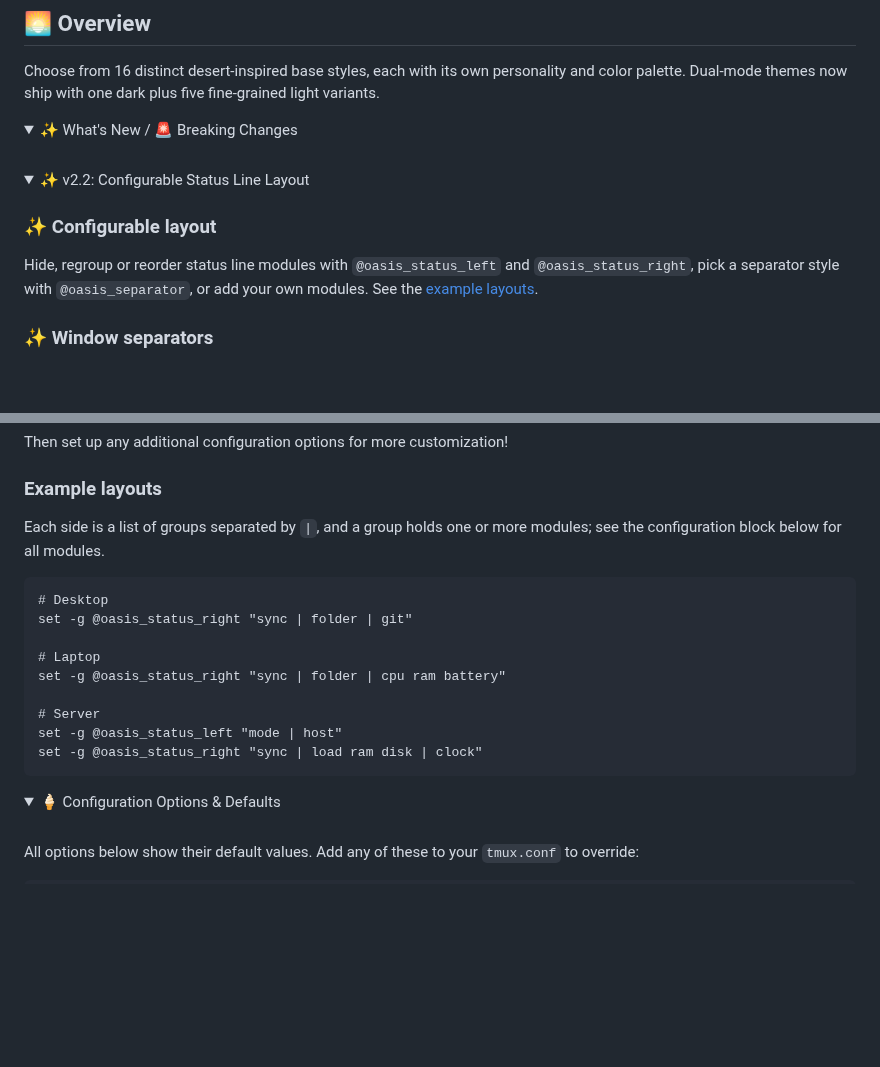
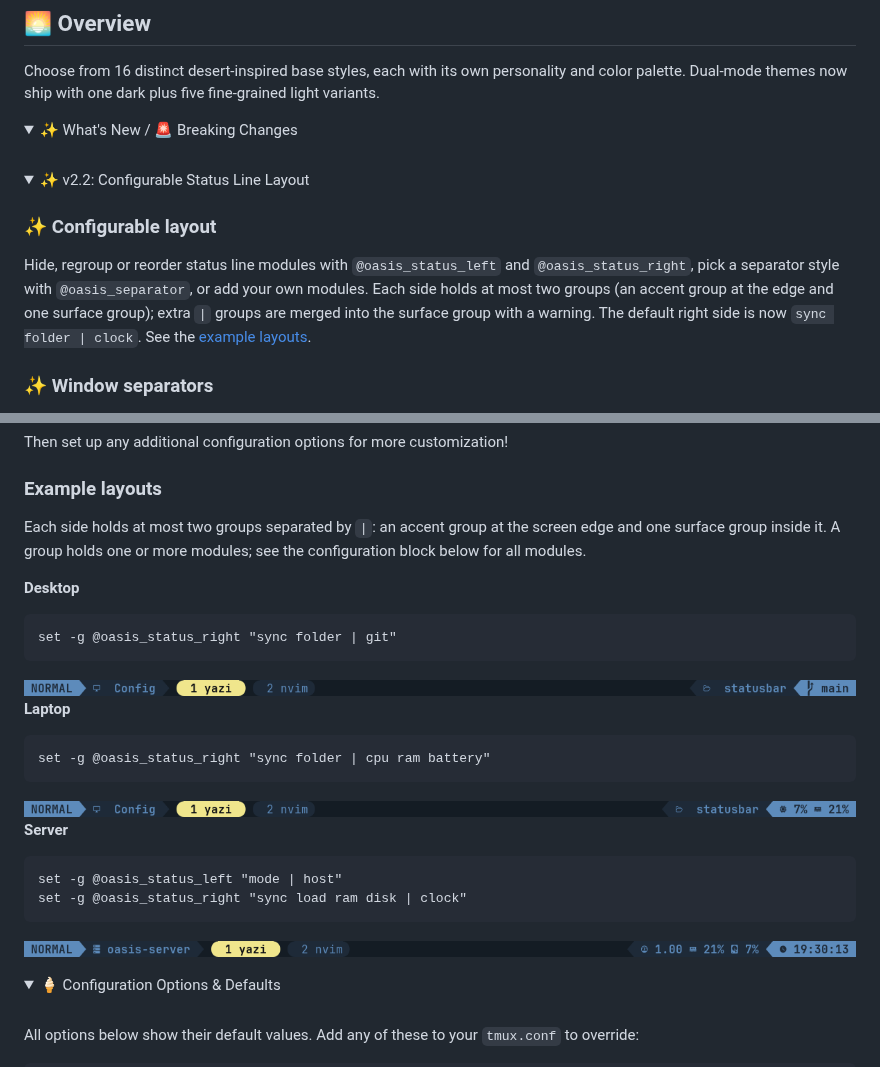
Before and after one commit to uhs-robert/tmux-oasis, a Markdown page: README.md, 2 parts joined by grey strips. Drawn GitHub-style; pictures changed too: assets/screenshots/layouts/desktop.png (added), assets/screenshots/layouts/laptop.png (added), assets/screenshots/layouts/server.png (added); folded sections open; blank space fills up the shorter version.

Commit message:
docs(readme): show a screenshot under each example layout
Since each side is limited to an accent and a surface group, the example layouts are rewritten to at most two groups per side. Each snippet is now followed by a moonlight_dark screenshot of that layout, drawn at 120 columns from a throwaway git repo on a clean `main` so the git module shows the branch without a dirty marker. The server screenshot uses a neutral hostname instead of the author's machine name.

The What's New entry gets one sentence on the two-group limit and the new default right side, `sync folder | clock`.

````diff
--- a/README.md
+++ b/README.md
@@ -72,7 +72,7 @@ Choose from 16 distinct desert-inspired base styles, each with its own personali
     <summary>✨ v2.2: Configurable Status Line Layout</summary>
     <!-- v2.2:start -->
     <h3>✨ Configurable layout</h3>
-    Hide, regroup or reorder status line modules with <code>@oasis_status_left</code> and <code>@oasis_status_right</code>, pick a separator style with <code>@oasis_separator</code>, or add your own modules. See the <a href="#example-layouts">example layouts</a>.
+    Hide, regroup or reorder status line modules with <code>@oasis_status_left</code> and <code>@oasis_status_right</code>, pick a separator style with <code>@oasis_separator</code>, or add your own modules. Each side holds at most two groups (an accent group at the edge and one surface group); extra <code>|</code> groups are merged into the surface group with a warning. The default right side is now <code>sync folder | clock</code>. See the <a href="#example-layouts">example layouts</a>.
     <h3>✨ Window separators</h3>
     Windows get their own caps with <code>@oasis_window_separator</code> (<code>round</code>, <code>powerline</code>, <code>slant</code> or <code>flat</code>, default <code>round</code>). Override single caps with <code>@oasis_window_separator_left</code> and <code>@oasis_window_separator_right</code>.
     <h3>✨ Module states</h3>
@@ -276,19 +276,32 @@ Then set up any additional configuration options for more customization!
 
 ### Example layouts
 
-Each side is a list of groups separated by `|`, and a group holds one or more modules; see the configuration block below for all modules.
+Each side holds at most two groups separated by `|`: an accent group at the screen edge and one surface group inside it. A group holds one or more modules; see the configuration block below for all modules.
+
+**Desktop**
 
 ```tmux
-# Desktop
-set -g @oasis_status_right "sync | folder | git"
+set -g @oasis_status_right "sync folder | git"
+```
 
-# Laptop
-set -g @oasis_status_right "sync | folder | cpu ram battery"
+<img src="./assets/screenshots/layouts/desktop.png" alt="Desktop layout">
 
-# Server
+**Laptop**
+
+```tmux
+set -g @oasis_status_right "sync folder | cpu ram battery"
+```
+
+<img src="./assets/screenshots/layouts/laptop.png" alt="Laptop layout">
+
+**Server**
+
+```tmux
 set -g @oasis_status_left "mode | host"
-set -g @oasis_status_right "sync | load ram disk | clock"
+set -g @oasis_status_right "sync load ram disk | clock"
 ```
+
+<img src="./assets/screenshots/layouts/server.png" alt="Server layout">
 
 <a id="config-options"></a>
 
````
